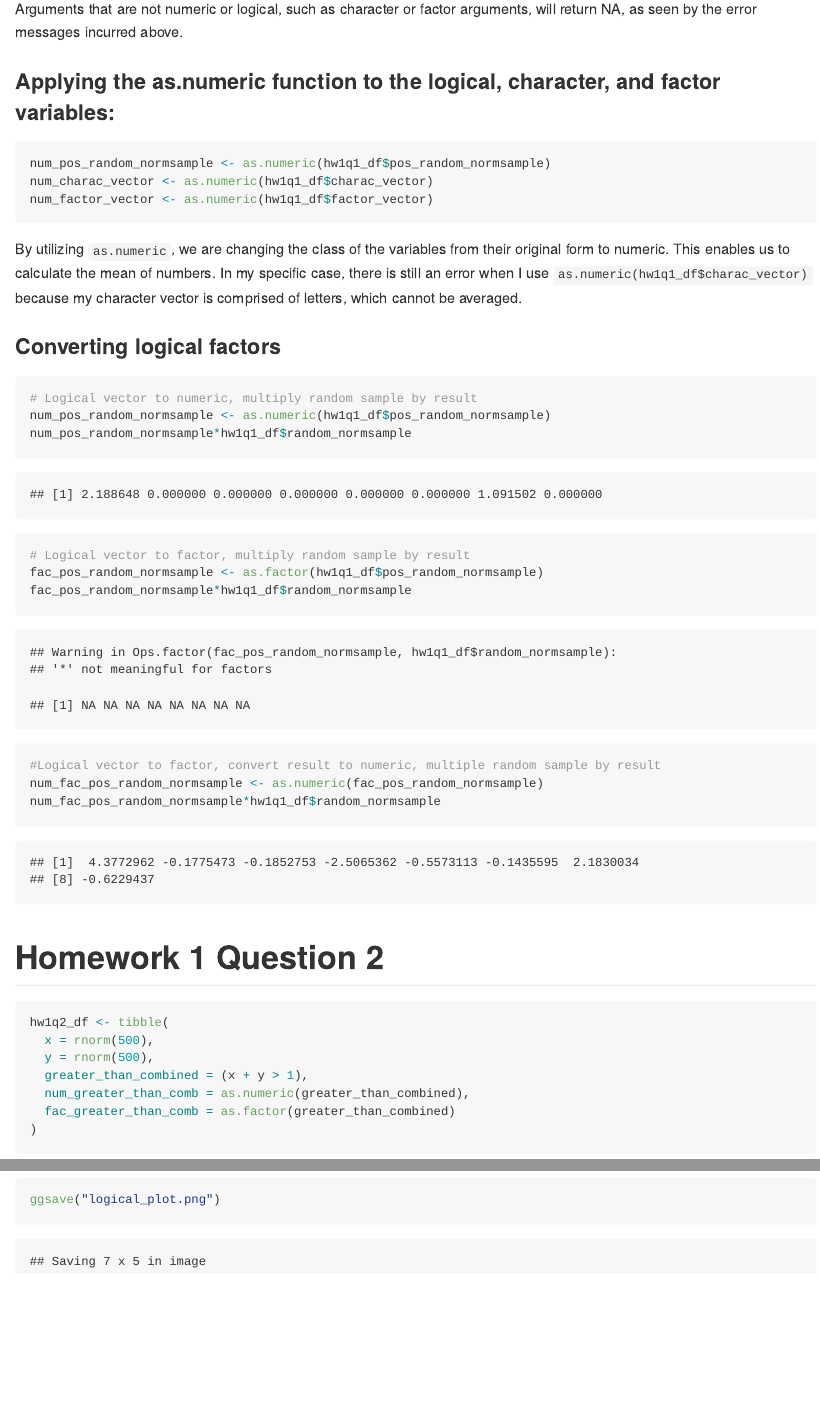
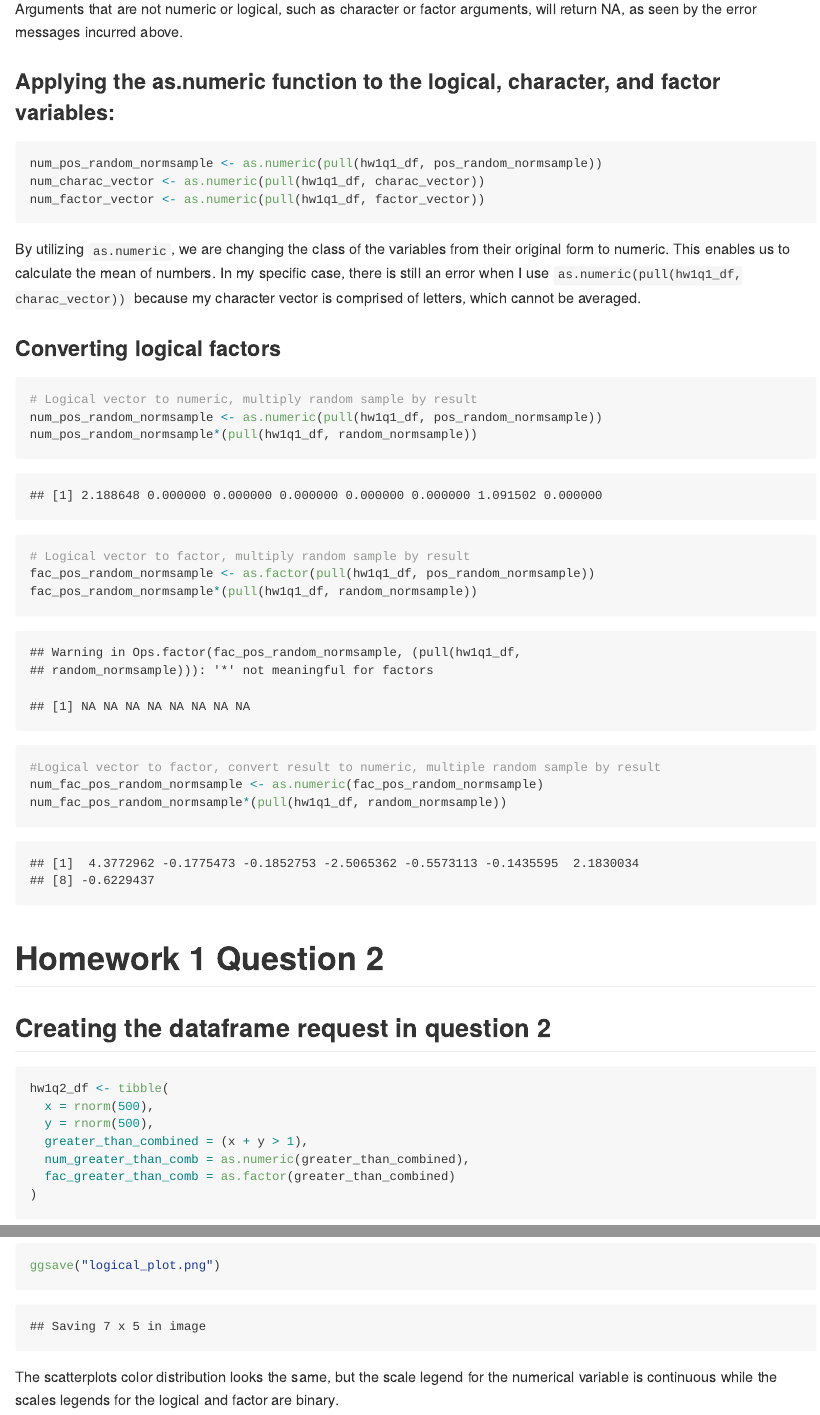
Before and after one commit to stl2137/p8105_hw1_stl2137, an R Markdown document (p8105_hw1_stl2137.Rmd): the page in a window 1100 px wide, from 1070 px down, and a second part further down, joined at a grey line. Rendered offline with R 4.5, knitr and Pandoc, with nearby package versions; code that draws random numbers runs with fixed seeds of ours.

Commit message:
Changed to pull to call variables

````diff
--- a/p8105_hw1_stl2137.Rmd
+++ b/p8105_hw1_stl2137.Rmd
@@ -29,26 +31,29 @@ Arguments that are not numeric or logical, such as character or factor arguments
 ```{r, eval = FALSE}
-num_pos_random_normsample <- as.numeric(hw1q1_df$pos_random_normsample)
-num_charac_vector <- as.numeric(hw1q1_df$charac_vector)
-num_factor_vector <- as.numeric(hw1q1_df$factor_vector)
+num_pos_random_normsample <- as.numeric(pull(hw1q1_df, pos_random_normsample))
+num_charac_vector <- as.numeric(pull(hw1q1_df, charac_vector))
+num_factor_vector <- as.numeric(pull(hw1q1_df, factor_vector))
 ```
-By utilizing `as.numeric`, we are changing the class of the variables from their original form to numeric. This enables us to calculate the mean of numbers. In my specific case, there is still an error when I use `as.numeric(hw1q1_df$charac_vector)` because my character vector is comprised of letters, which cannot be averaged.
+By utilizing `as.numeric`, we are changing the class of the variables from their original form to numeric. This enables us to calculate the mean of numbers. In my specific case, there is still an error when I use `as.numeric(pull(hw1q1_df, charac_vector))` because my character vector is comprised of letters, which cannot be averaged.
 
 ### Converting logical factors
+
 ```{r}
 # Logical vector to numeric, multiply random sample by result
-num_pos_random_normsample <- as.numeric(hw1q1_df$pos_random_normsample)
-num_pos_random_normsample*hw1q1_df$random_normsample
+num_pos_random_normsample <- as.numeric(pull(hw1q1_df, pos_random_normsample))
+num_pos_random_normsample*(pull(hw1q1_df, random_normsample))
 
 # Logical vector to factor, multiply random sample by result
-fac_pos_random_normsample <- as.factor(hw1q1_df$pos_random_normsample)
-fac_pos_random_normsample*hw1q1_df$random_normsample
+fac_pos_random_normsample <- as.factor(pull(hw1q1_df, pos_random_normsample))
+fac_pos_random_normsample*(pull(hw1q1_df, random_normsample))
 
 #Logical vector to factor, convert result to numeric, multiple random sample by result
 num_fac_pos_random_normsample <- as.numeric(fac_pos_random_normsample)
-num_fac_pos_random_normsample*hw1q1_df$random_normsample
+num_fac_pos_random_normsample*(pull(hw1q1_df, random_normsample))
 ```
 
 # Homework 1 Question 2
+
+## Creating the dataframe request in question 2
 ```{r}
 hw1q2_df <- tibble(
   x = rnorm(500),
@@ -73,3 +82,4 @@ ggplot(hw1q2_df, aes(x = x, y = y, color = fac_greater_than_comb)) +
 
 ggsave("logical_plot.png")
 ```
+The scatterplots color distribution looks the same, but the scale legend for the numerical variable is continuous while the scales legends for the logical and factor are binary.
````
Also changed, not shown: p8105_hw1_stl2137.md, p8105_hw1_stl2137.Rmd (24 more changed lines).
